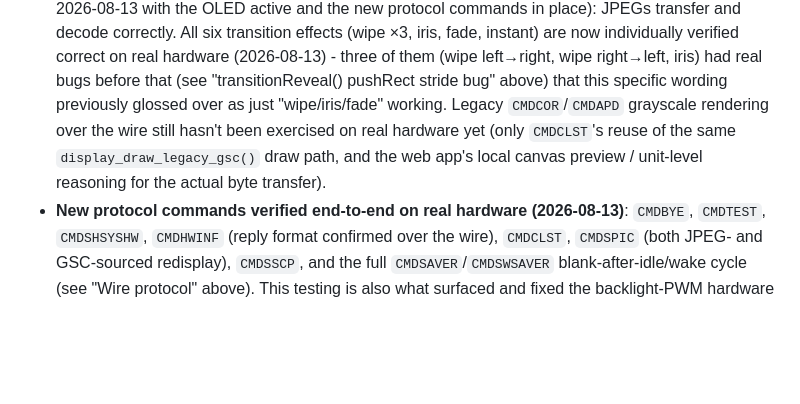
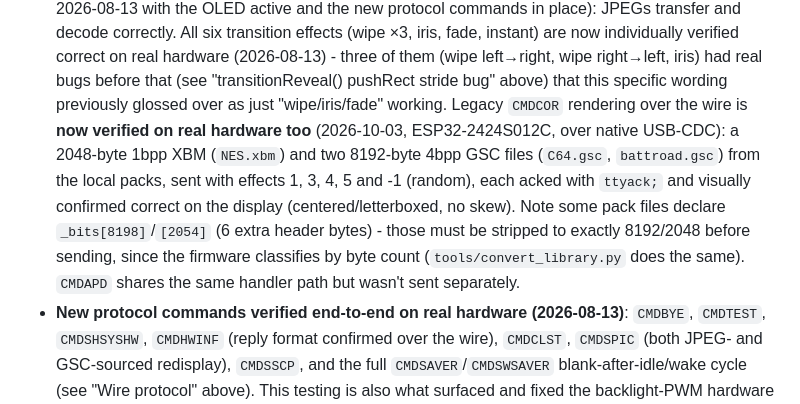
Before and after one commit to doccaz/mister-tty2oled-gc9a01, a Markdown page: CLAUDE.md, the part around the change. Rendered like a GitHub page; blank space fills up the shorter version.

Commit message:
Record legacy CMDCOR path verified on real hardware

```diff
--- a/CLAUDE.md
+++ b/CLAUDE.md
@@ -1067,10 +1067,16 @@ would take, so it isn't re-derived from scratch next time this comes up.
   them (wipe left→right, wipe right→left, iris) had real bugs before that
   (see "transitionReveal() pushRect stride bug" above) that this specific
   wording previously glossed over as just "wipe/iris/fade" working.
-  Legacy `CMDCOR`/`CMDAPD` grayscale rendering over the wire still hasn't
-  been exercised on real hardware yet (only `CMDCLST`'s reuse of the same
-  `display_draw_legacy_gsc()` draw path, and the web app's local canvas
-  preview / unit-level reasoning for the actual byte transfer).
+  Legacy `CMDCOR` rendering over the wire is **now verified on real
+  hardware too** (2026-10-03, ESP32-2424S012C, over native USB-CDC): a
+  2048-byte 1bpp XBM (`NES.xbm`) and two 8192-byte 4bpp GSC files
+  (`C64.gsc`, `battroad.gsc`) from the local packs, sent with effects 1,
+  3, 4, 5 and -1 (random), each acked with `ttyack;` and visually
+  confirmed correct on the display (centered/letterboxed, no skew). Note
+  some pack files declare `_bits[8198]`/`[2054]` (6 extra header bytes) -
+  those must be stripped to exactly 8192/2048 before sending, since the
+  firmware classifies by byte count (`tools/convert_library.py` does the
+  same). `CMDAPD` shares the same handler path but wasn't sent separately.
 - **New protocol commands verified end-to-end on real hardware
   (2026-08-13)**: `CMDBYE`, `CMDTEST`, `CMDSHSYSHW`, `CMDHWINF` (reply
   format confirmed over the wire), `CMDCLST`, `CMDSPIC` (both JPEG- and
```
